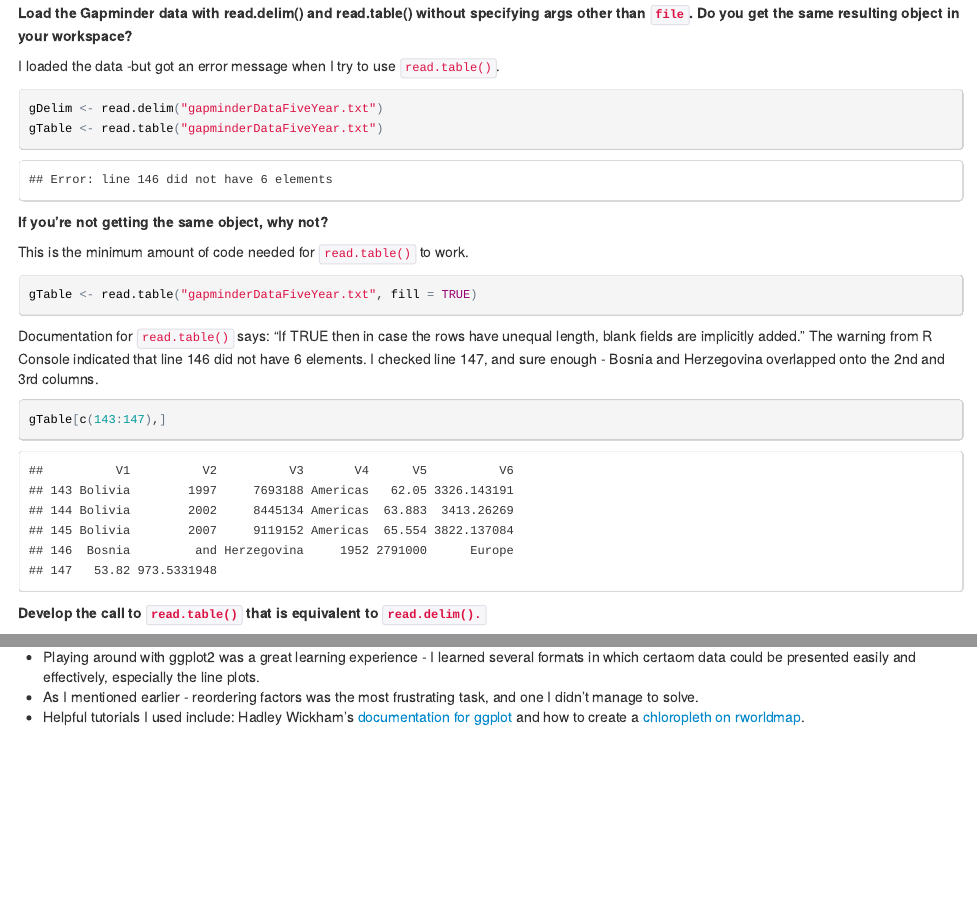
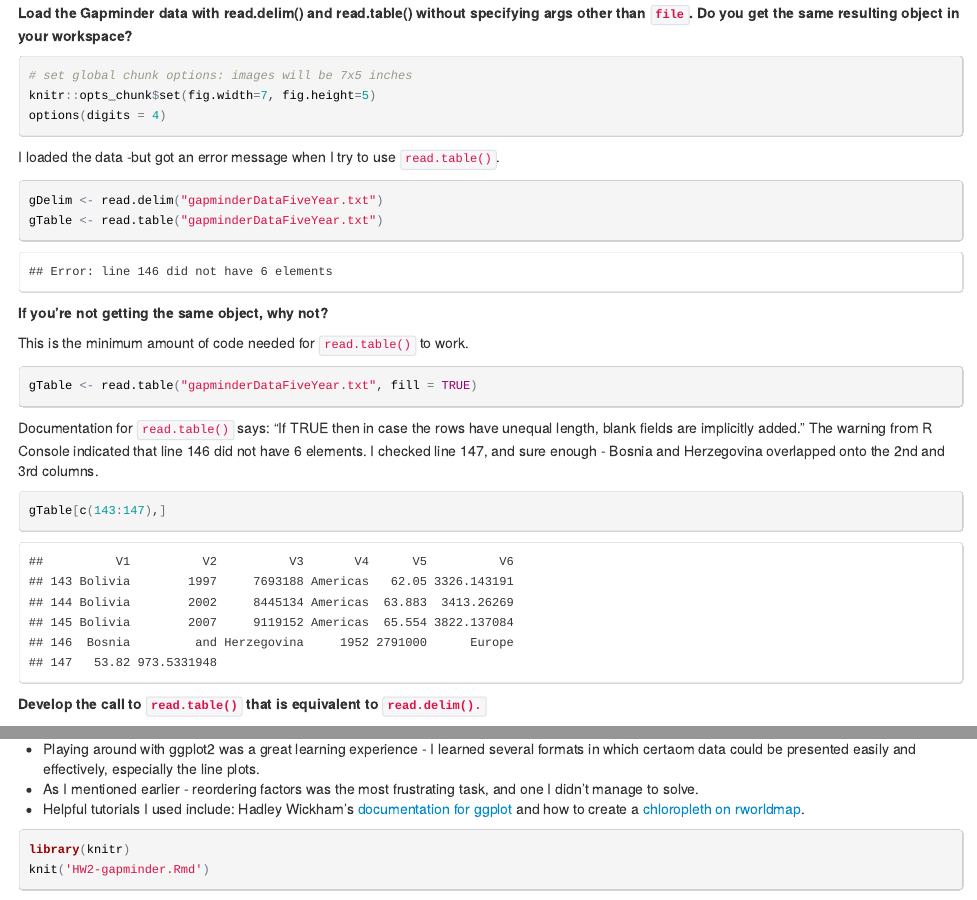
Before and after one commit to mi-lee/stat545-data-analysis-r, an R Markdown document (HW2/HW2-gapminder.Rmd): the page in a window 1100 px wide, from 210 px down, and a second part further down, joined at a grey line. The pictures show the output file HW2/HW2-gapminder.html that the author committed with the source, opened offline.

Commit message:
HW2 update

````diff
--- a/HW2/HW2-gapminder.Rmd
+++ b/HW2/HW2-gapminder.Rmd
@@ -8,8 +8,15 @@ HW2: Exploring Gapminder
 
 **Load the Gapminder data with read.delim() and read.table() without specifying args other than `file`. Do you get the same resulting object in your workspace?**
 
+```{r setup}
+# set global chunk options: images will be 7x5 inches
+knitr::opts_chunk$set(fig.width=7, fig.height=5)
+options(digits = 4)
+```
+
 I loaded the data -but got an error message when I try to use `read.table()`.
 ```{r, error=TRUE}
+
 gDelim <- read.delim("gapminderDataFiveYear.txt")
 gTable <- read.table("gapminderDataFiveYear.txt")
 ```
@@ -181,3 +188,8 @@ mapCountryData(gtdMap, nameColumnToPlot="lifeExp", mapRegion = "africa",catMetho
 * Playing around with ggplot2 was a great learning experience - I learned several formats in which certaom data could be presented easily and effectively, especially the line plots.
 * As I mentioned earlier - reordering factors was the most frustrating task, and one I didn't manage to solve.
 * Helpful tutorials I used include: Hadley Wickham's [documentation for ggplot](http://docs.ggplot2.org/0.9.3.1/geom_bar.html) and how to create a [chloropleth on rworldmap](http://stackoverflow.com/questions/22625119/choropleth-world-map).
+
+```{r compile, eval=FALSE}
+library(knitr)
+knit('HW2-gapminder.Rmd')
+```
````
Also changed, not shown: HW2/HW2-gapminder.html, HW2/HW2-gapminder.md (deleted).
